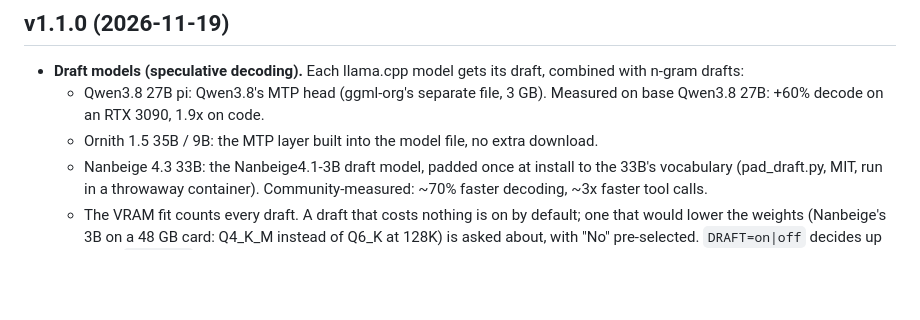
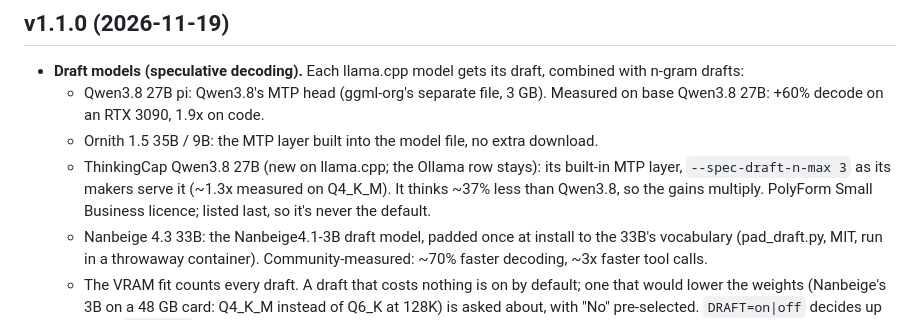
Before and after one commit to codyvolckmar/docling-rtx, a Markdown page: CHANGELOG.md, the part around the change. Drawn GitHub-style; blank space fills up the shorter version.

```diff
--- a/CHANGELOG.md
+++ b/CHANGELOG.md
@@ -5,6 +5,7 @@
 - **Draft models (speculative decoding).** Each llama.cpp model gets its draft, combined with n-gram drafts:
   - Qwen3.8 27B pi: Qwen3.8's MTP head (ggml-org's separate file, 3 GB). Measured on base Qwen3.8 27B: +60% decode on an RTX 3090, 1.9x on code.
   - Ornith 1.5 35B / 9B: the MTP layer built into the model file, no extra download.
+  - ThinkingCap Qwen3.8 27B (new on llama.cpp; the Ollama row stays): its built-in MTP layer, `--spec-draft-n-max 3` as its makers serve it (~1.3x measured on Q4_K_M). It thinks ~37% less than Qwen3.8, so the gains multiply. PolyForm Small Business licence; listed last, so it's never the default.
   - Nanbeige 4.3 33B: the Nanbeige4.1-3B draft model, padded once at install to the 33B's vocabulary (pad_draft.py, MIT, run in a throwaway container). Community-measured: ~70% faster decoding, ~3x faster tool calls.
   - The VRAM fit counts every draft. A draft that costs nothing is on by default; one that would lower the weights (Nanbeige's 3B on a 48 GB card: Q4_K_M instead of Q6_K at 128K) is asked about, with "No" pre-selected. `DRAFT=on|off` decides up front, `SPEC=off` turns all speculation off.
 - **MoE experts in system RAM.** Mixture-of-experts models that don't fit VRAM run with their routed experts in RAM and the hot ones cached on the GPU (`--cpu-moe` + `--moe-cache-mib`, which llama.cpp leaves off by default). Ornith 1.5 35B now runs on a 24 GB card (Q6_K at 128K with ~30 GB free RAM). Offered only when the GPU cache holds >= 60% of the experts; shown as `+RAM`; never pre-selected.
```
Also changed, not shown: README.md (+3 -2 lines), docs/img/01-model-menu-a6000.png, docs/img/06-model-menu-3090.png, docs/img/09-ollama-menu.png, docs/img/summon-hero.png, 3 other files.
